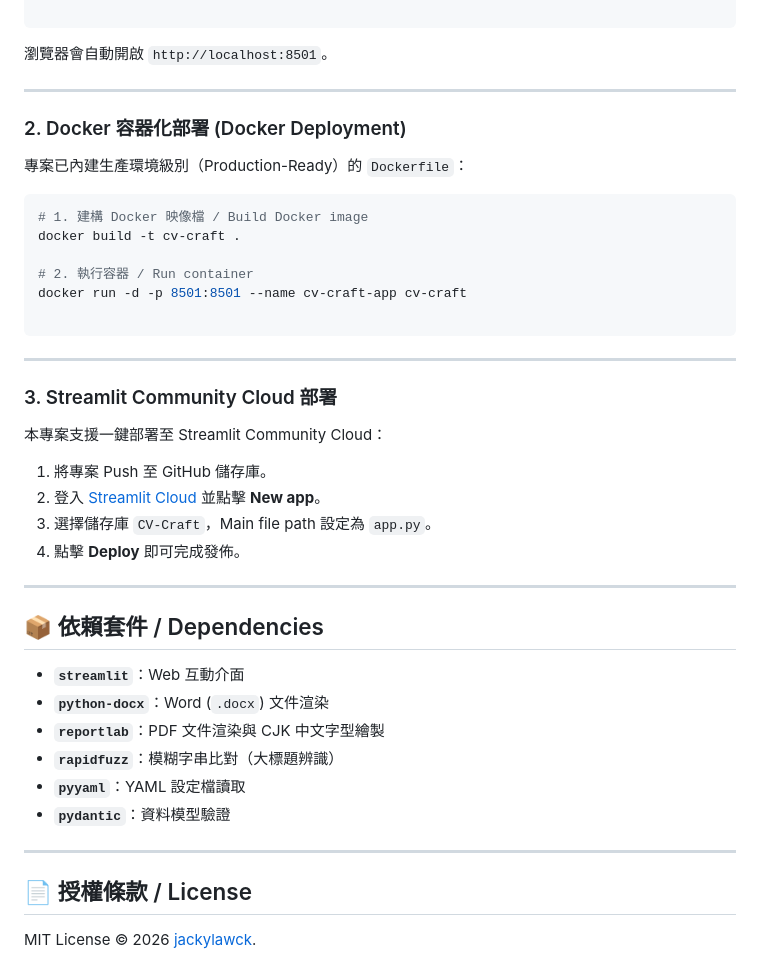
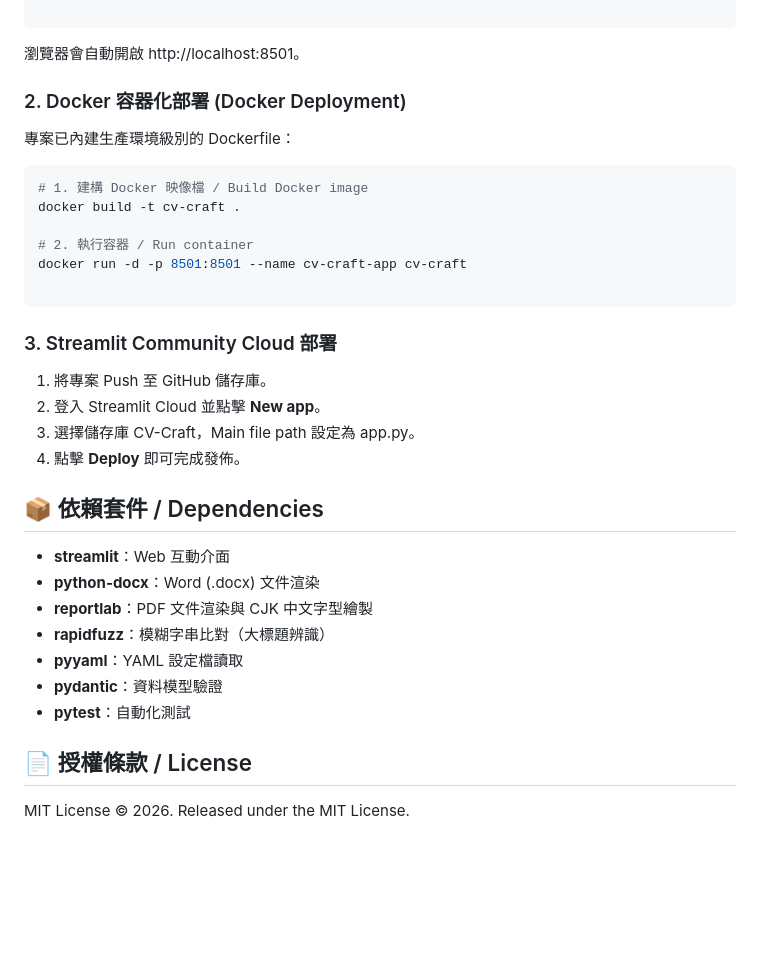
Before and after one commit to jackylawck/CV-Craft, a Markdown page: README.md, the part around one of its changes. Rendered like a GitHub page; blank space fills up the shorter version.

````diff
--- a/README.md
+++ b/README.md
@@ -76,15 +73,9 @@ pip install -r requirements.txt
 streamlit run app.py
 
 ```
-
-瀏覽器會自動開啟 `http://localhost:8501`。
-
----
-
+瀏覽器會自動開啟 http://localhost:8501。
 ### 2. Docker 容器化部署 (Docker Deployment)
-
-專案已內建生產環境級別（Production-Ready）的 `Dockerfile`：
-
+專案已內建生產環境級別的 Dockerfile：
 ```bash
 # 1. 建構 Docker 映像檔 / Build Docker image
 docker build -t cv-craft .
@@ -93,31 +84,18 @@ docker build -t cv-craft .
 docker run -d -p 8501:8501 --name cv-craft-app cv-craft
 
 ```
-
----
-
 ### 3. Streamlit Community Cloud 部署
-
-本專案支援一鍵部署至 Streamlit Community Cloud：
-
-1. 將專案 Push 至 GitHub 儲存庫。
-2. 登入 [Streamlit Cloud](https://share.streamlit.io/) 並點擊 **New app**。
-3. 選擇儲存庫 `CV-Craft`，Main file path 設定為 `app.py`。
-4. 點擊 **Deploy** 即可完成發佈。
-
----
-
+ 1. 將專案 Push 至 GitHub 儲存庫。
+ 2. 登入 Streamlit Cloud 並點擊 **New app**。
+ 3. 選擇儲存庫 CV-Craft，Main file path 設定為 app.py。
+ 4. 點擊 **Deploy** 即可完成發佈。
 ## 📦 依賴套件 / Dependencies
-
-* **`streamlit`**：Web 互動介面
-* **`python-docx`**：Word (`.docx`) 文件渲染
-* **`reportlab`**：PDF 文件渲染與 CJK 中文字型繪製
-* **`rapidfuzz`**：模糊字串比對（大標題辨識）
-* **`pyyaml`**：YAML 設定檔讀取
-* **`pydantic`**：資料模型驗證
-
----
-
+ * **streamlit**：Web 互動介面
+ * **python-docx**：Word (.docx) 文件渲染
+ * **reportlab**：PDF 文件渲染與 CJK 中文字型繪製
+ * **rapidfuzz**：模糊字串比對（大標題辨識）
+ * **pyyaml**：YAML 設定檔讀取
+ * **pydantic**：資料模型驗證
+ * **pytest**：自動化測試
 ## 📄 授權條款 / License
-
-MIT License © 2026 [jackylawck](https://github.com/jackylawck).
+MIT License © 2026. Released under the MIT License.
````
Also changed, not shown: other parts of README.md (+20 -23 lines).
